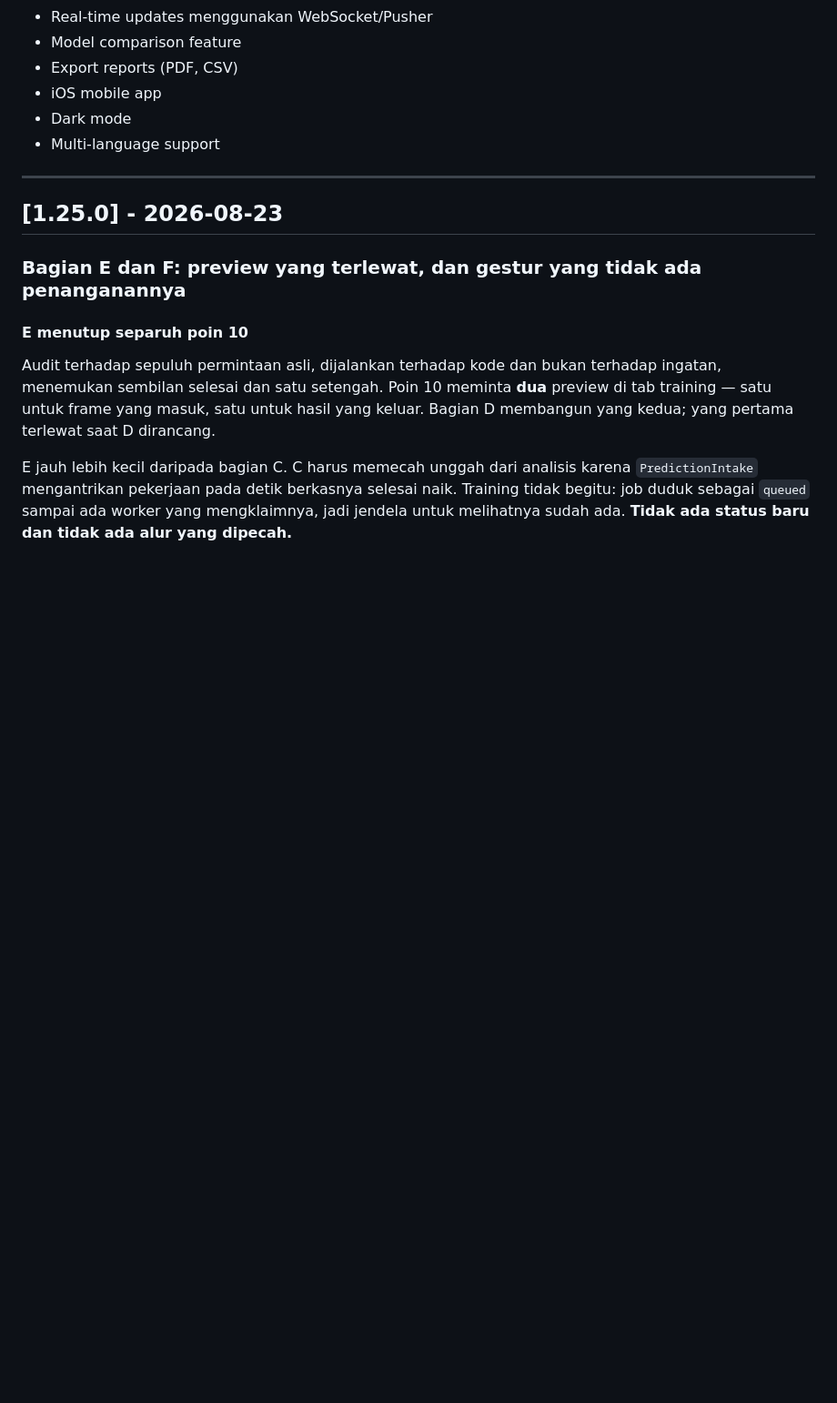
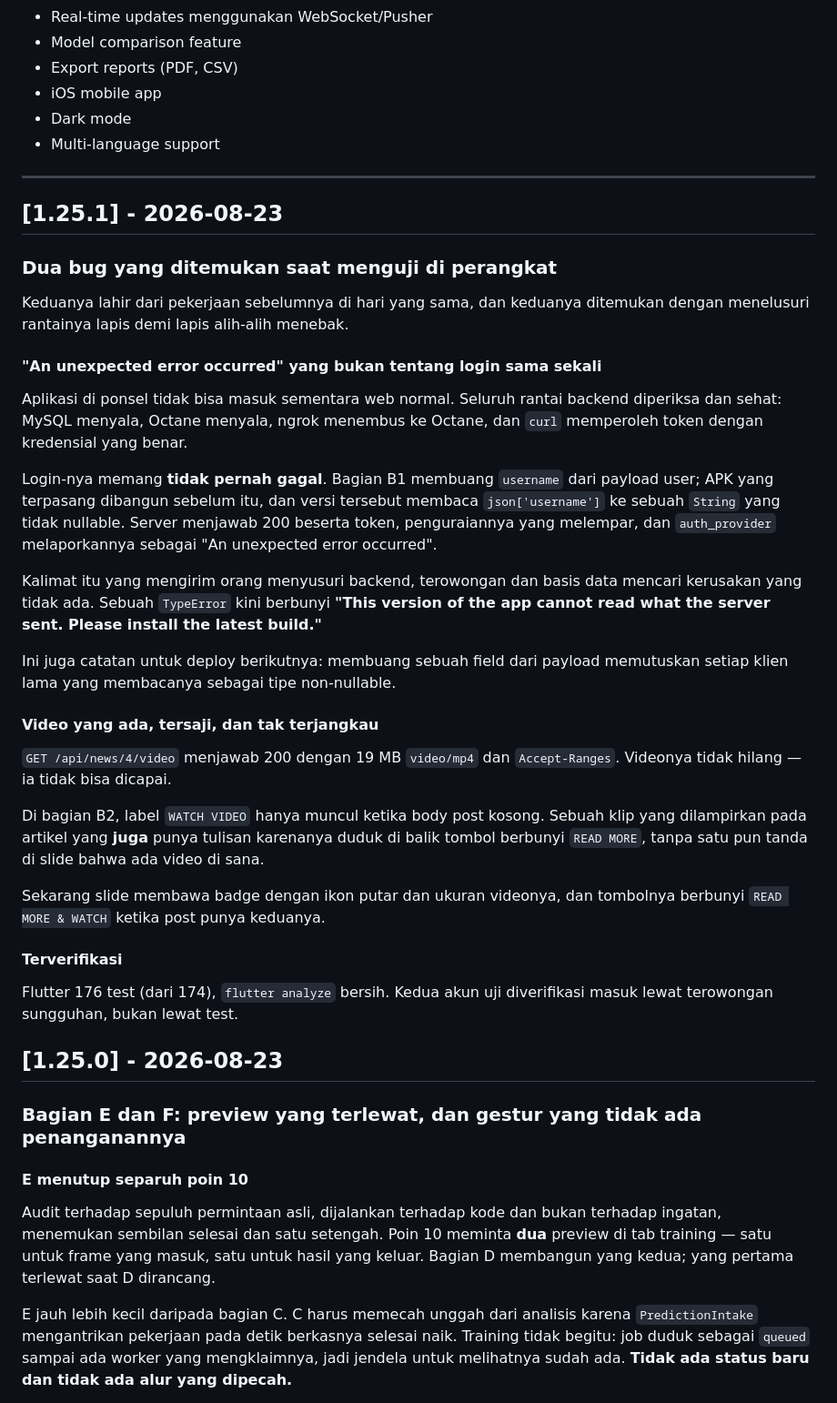
Before and after one commit to mhdvery94-web/DeepCT-Dev, a Markdown page: CHANGELOG.md, the part around the change. Shown at 91% size. GitHub-like rendering; blank space fills up the shorter version.

Commit message:
Record the two bugs device testing found
Both came out of the same day's work, and both were found by walking the
chain rather than guessing at it.

The changelog keeps the lesson that outlives the fix: removing a field from a
payload breaks every older client that reads it as a non-nullable type, and a
generic error message turns a five-minute diagnosis into an hour of looking
in the wrong place.

Co-Authored-By: Claude Opus 5 <noreply@anthropic.com>

```diff
--- a/CHANGELOG.md
+++ b/CHANGELOG.md
@@ -32,6 +32,51 @@ and this project adheres to [Semantic Versioning](https://semver.org/spec/v2.0.0
 - Multi-language support
 
 ---
+
+## [1.25.1] - 2026-08-23
+
+### Dua bug yang ditemukan saat menguji di perangkat
+
+Keduanya lahir dari pekerjaan sebelumnya di hari yang sama, dan keduanya
+ditemukan dengan menelusuri rantainya lapis demi lapis alih-alih menebak.
+
+#### "An unexpected error occurred" yang bukan tentang login sama sekali
+
+Aplikasi di ponsel tidak bisa masuk sementara web normal. Seluruh rantai
+backend diperiksa dan sehat: MySQL menyala, Octane menyala, ngrok menembus ke
+Octane, dan `curl` memperoleh token dengan kredensial yang benar.
+
+Login-nya memang **tidak pernah gagal**. Bagian B1 membuang `username` dari
+payload user; APK yang terpasang dibangun sebelum itu, dan versi tersebut
+membaca `json['username']` ke sebuah `String` yang tidak nullable. Server
+menjawab 200 beserta token, penguraiannya yang melempar, dan
+`auth_provider` melaporkannya sebagai "An unexpected error occurred".
+
+Kalimat itu yang mengirim orang menyusuri backend, terowongan dan basis data
+mencari kerusakan yang tidak ada. Sebuah `TypeError` kini berbunyi
+**"This version of the app cannot read what the server sent. Please install
+the latest build."**
+
+Ini juga catatan untuk deploy berikutnya: membuang sebuah field dari payload
+memutuskan setiap klien lama yang membacanya sebagai tipe non-nullable.
+
+#### Video yang ada, tersaji, dan tak terjangkau
+
+`GET /api/news/4/video` menjawab 200 dengan 19 MB `video/mp4` dan
+`Accept-Ranges`. Videonya tidak hilang — ia tidak bisa dicapai.
+
+Di bagian B2, label `WATCH VIDEO` hanya muncul ketika body post kosong. Sebuah
+klip yang dilampirkan pada artikel yang **juga** punya tulisan karenanya duduk
+di balik tombol berbunyi `READ MORE`, tanpa satu pun tanda di slide bahwa ada
+video di sana.
+
+Sekarang slide membawa badge dengan ikon putar dan ukuran videonya, dan
+tombolnya berbunyi `READ MORE & WATCH` ketika post punya keduanya.
+
+#### Terverifikasi
+
+Flutter 176 test (dari 174), `flutter analyze` bersih. Kedua akun uji
+diverifikasi masuk lewat terowongan sungguhan, bukan lewat test.
 
 ## [1.25.0] - 2026-08-23
 
```
